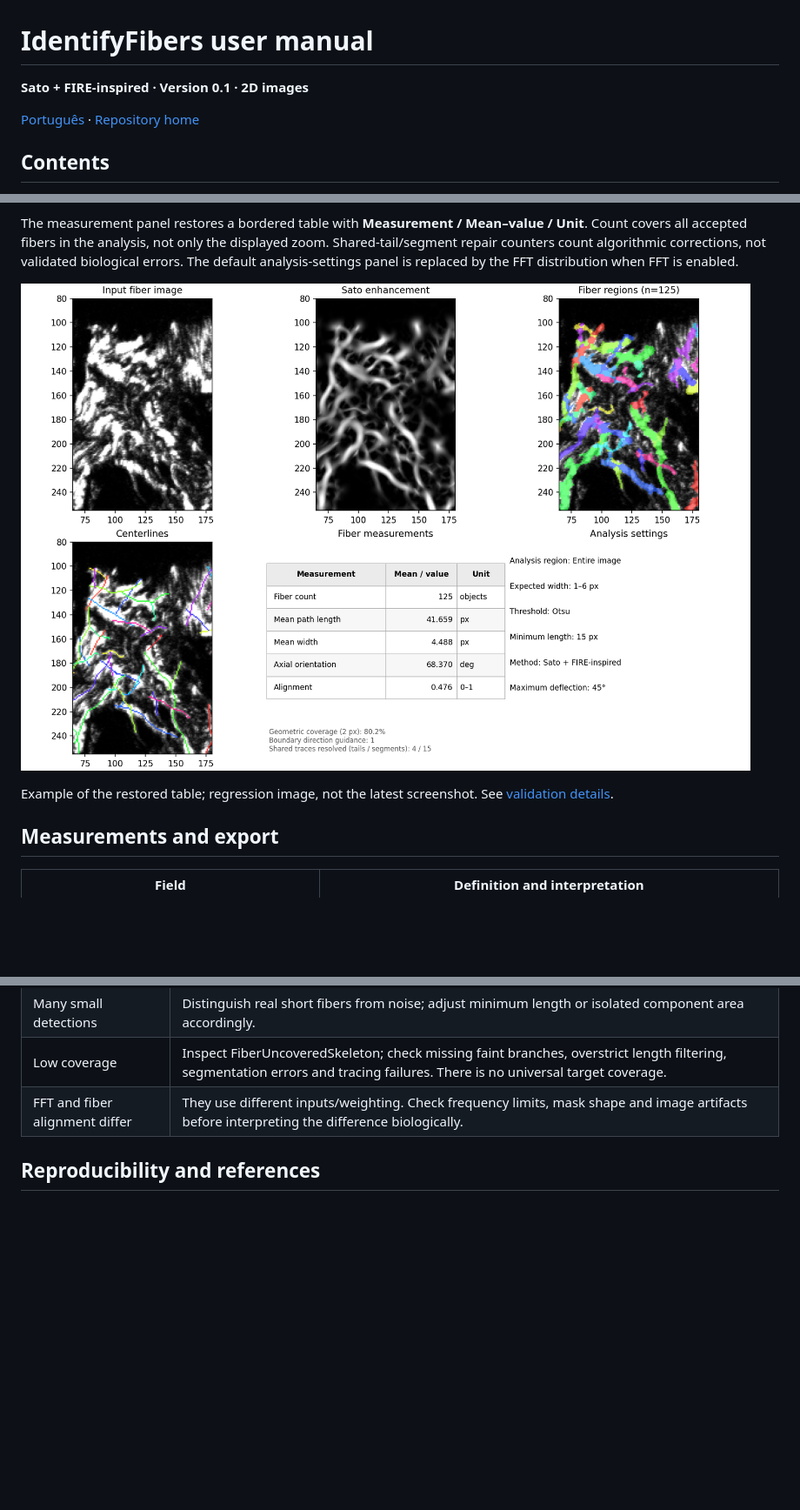
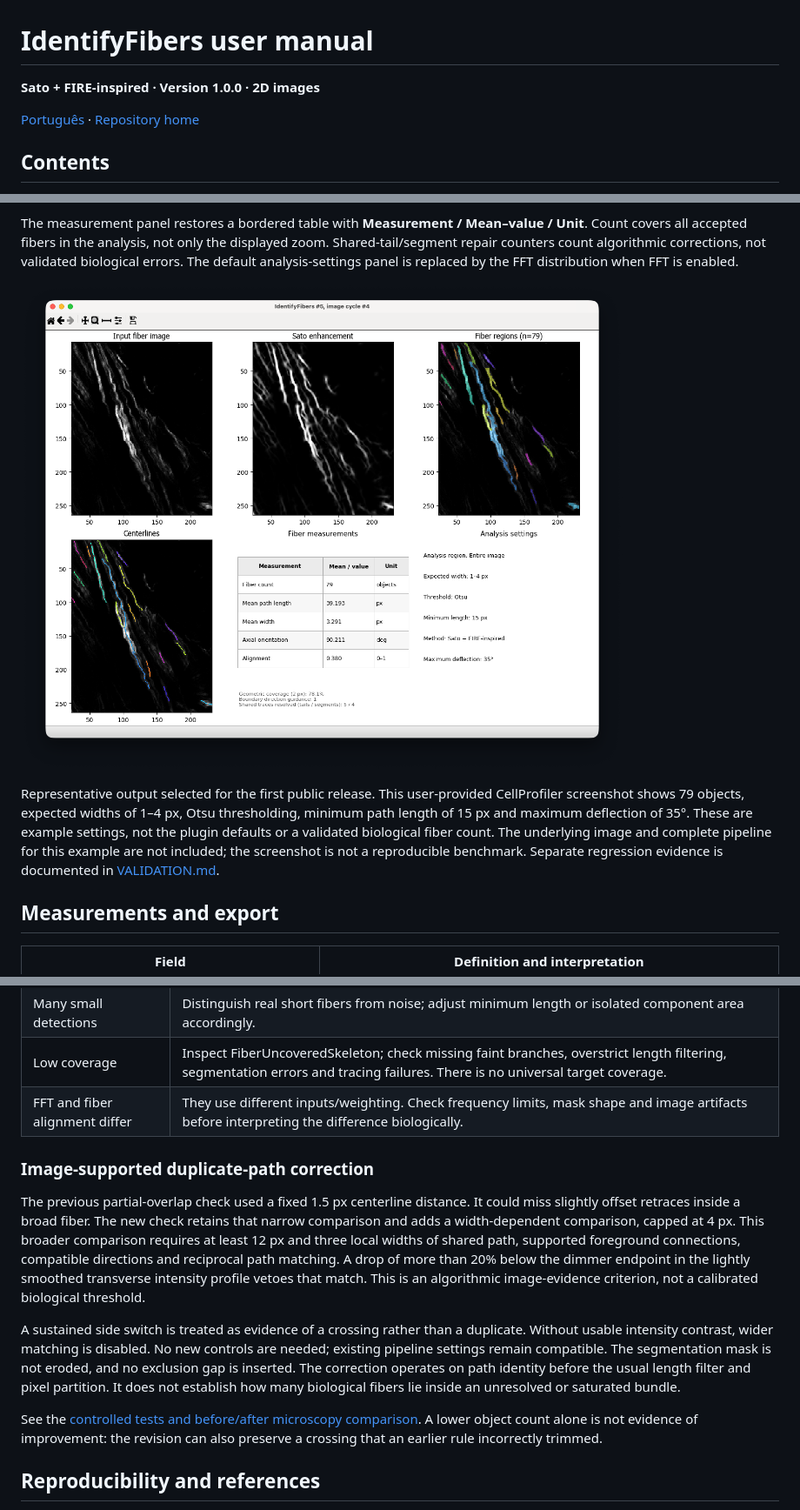
Before and after one commit to mccruz07/IdentifyFibers, a Markdown page: docs/manual.en.md, 3 parts joined by grey strips. Shown at 87% size. Rendered like a GitHub page; pictures changed too: docs/assets/representative.png (added); blank space fills up the shorter version.

```diff
--- a/docs/manual.en.md
+++ b/docs/manual.en.md
@@ -1,6 +1,6 @@
 # IdentifyFibers user manual
 
-**Sato + FIRE-inspired · Version 0.1 · 2D images**
+**Sato + FIRE-inspired · Version 1.0.0 · 2D images**
 
 [Português](manual.pt-BR.md) · [Repository home](../README.md)
 
@@ -131,9 +131,9 @@ A centroid is one point and can lie far from a curved fiber. Using the whole cen
 
 The measurement panel restores a bordered table with **Measurement / Mean–value / Unit**. Count covers all accepted fibers in the analysis, not only the displayed zoom. Shared-tail/segment repair counters count algorithmic corrections, not validated biological errors. The default analysis-settings panel is replaced by the FFT distribution when FFT is enabled.
 
-![IdentifyFibers overview](assets/overview.png)
+![Representative IdentifyFibers output](assets/representative.png)
 
-Example of the restored table; regression image, not the latest screenshot. See [validation details](../VALIDATION.md).
+Representative output selected for the first public release. This user-provided CellProfiler screenshot shows 79 objects, expected widths of 1–4 px, Otsu thresholding, minimum path length of 15 px and maximum deflection of 35°. These are example settings, not the plugin defaults or a validated biological fiber count. The underlying image and complete pipeline for this example are not included; the screenshot is not a reproducible benchmark. Separate regression evidence is documented in [VALIDATION.md](../VALIDATION.md).
 
 ## Measurements and export
 
@@ -168,6 +168,13 @@ Use **MeasureObjectSizeShape** on Fibers if you need explicit region area measur
 | Low coverage | Inspect FiberUncoveredSkeleton; check missing faint branches, overstrict length filtering, segmentation errors and tracing failures. There is no universal target coverage. |
 | FFT and fiber alignment differ | They use different inputs/weighting. Check frequency limits, mask shape and image artifacts before interpreting the difference biologically. |
 
+### Image-supported duplicate-path correction
+
+The previous partial-overlap check used a fixed 1.5 px centerline distance. It could miss slightly offset retraces inside a broad fiber. The new check retains that narrow comparison and adds a width-dependent comparison, capped at 4 px. This broader comparison requires at least 12 px and three local widths of shared path, supported foreground connections, compatible directions and reciprocal path matching. A drop of more than 20% below the dimmer endpoint in the lightly smoothed transverse intensity profile vetoes that match. This is an algorithmic image-evidence criterion, not a calibrated biological threshold.
+
+A sustained side switch is treated as evidence of a crossing rather than a duplicate. Without usable intensity contrast, wider matching is disabled. No new controls are needed; existing pipeline settings remain compatible. The segmentation mask is not eroded, and no exclusion gap is inserted. The correction operates on path identity before the usual length filter and pixel partition. It does not establish how many biological fibers lie inside an unresolved or saturated bundle.
+
+See the [controlled tests and before/after microscopy comparison](../VALIDATION.md). A lower object count alone is not evidence of improvement: the revision can also preserve a crossing that an earlier rule incorrectly trimmed.
 
 ## Reproducibility and references
 
```
Also changed, not shown: other parts of docs/manual.en.md (+3 -3 lines), docs/manual.pt-BR.md (+14 -7 lines).
